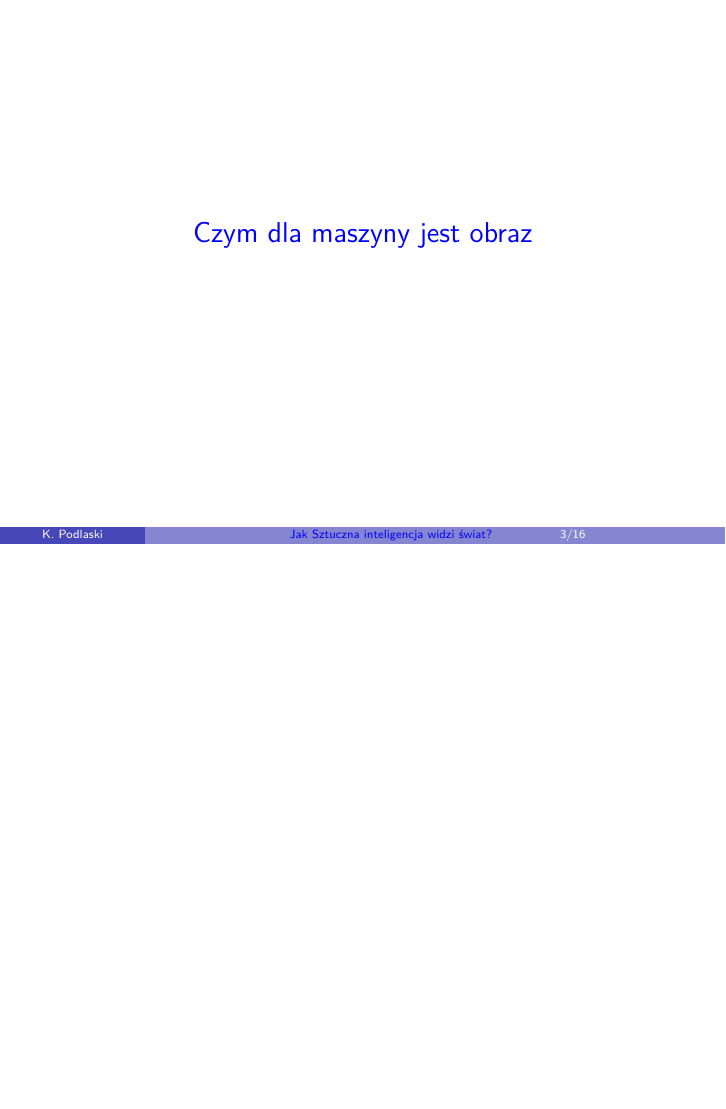
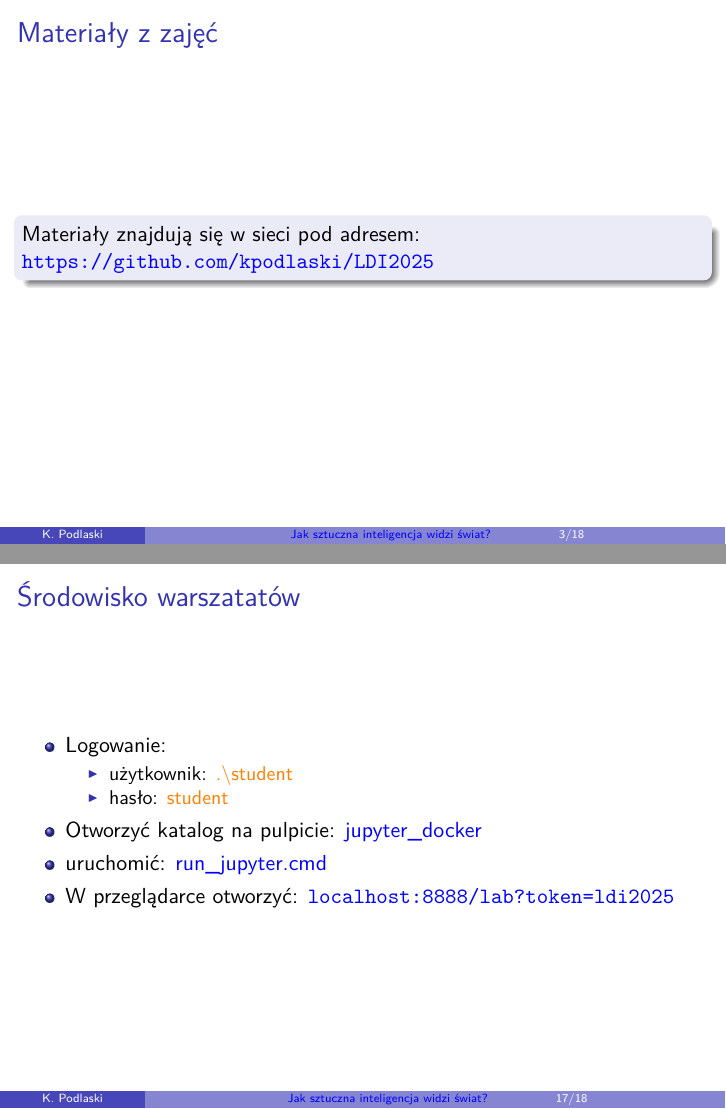
Before and after one commit to kpodlaski/LDI2025, LaTeX slides (prezentacja.tex): page 3 of 20 before the commit and pages 3 and 22 of 23 after it, the two joined at a grey line, the shorter picture padded with empty space. Compiled offline with pdfLaTeX.

```diff
--- a/prezentacja.tex
+++ b/prezentacja.tex
@@ -22,6 +22,14 @@
 \tableofcontents
 \end{frame}
 
+\begin{frame}
+  \frametitle{Materiały z zajęć}
+  \begin{enboxed}
+    Materiały znajdują się w sieci pod adresem:
+    \url{https://github.com/kpodlaski/LDI2025}
+  \end{enboxed}
+\end{frame}
+
 \section{Czym dla maszyny jest obraz}
 
 \begin{frame}
@@ -132,6 +141,18 @@
 \end{frame}
 
 \begin{frame}
+  \frametitle{Środowisko warszatatów}
+  \begin{outline}
+      \1 Logowanie:
+        \2 użytkownik: {\color{orange} .$\backslash$student}
+        \2 hasło: {\color{orange} student} \pause
+      \1 Otworzyć katalog na pulpicie: {\color{blue} jupyter\_docker}
+      \1 uruchomić: {\color{blue} run\_jupyter.cmd}
+      \1 W przeglądarce otworzyć: \url{localhost:8888/lab?token=ldi2025}
+  \end{outline}
+\end{frame}
+
+\begin{frame}
   \frametitle{Standardowa architektura sieci klasyfikującej obrazy}
   \begin{outline}
     \1 Sygnał wejściowy jest obrazkiem
```
Also changed, not shown: Readme.md, prezentacja.tex (5 more changed lines), 1 other file.
